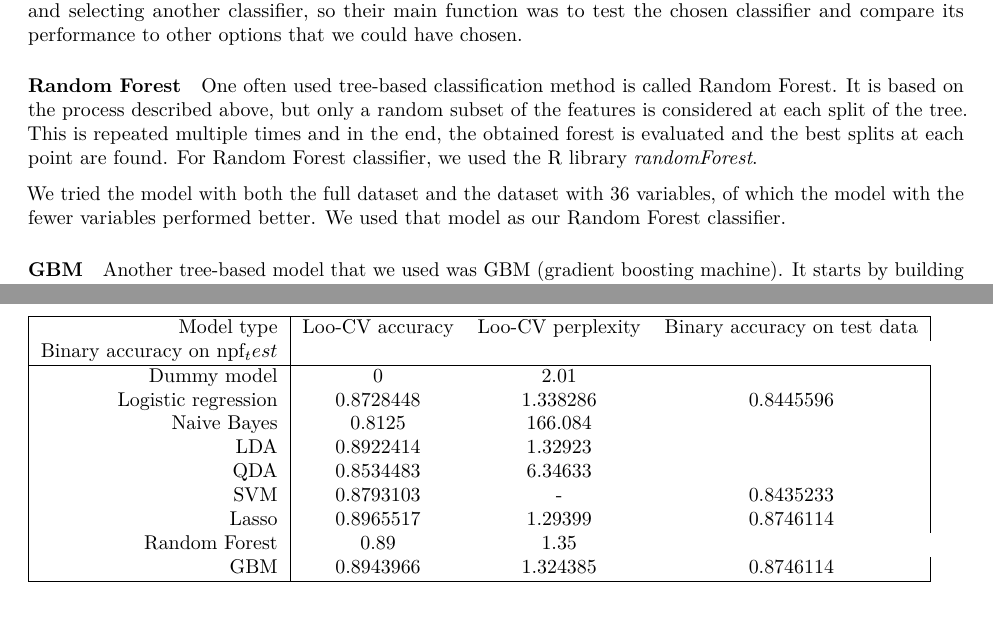
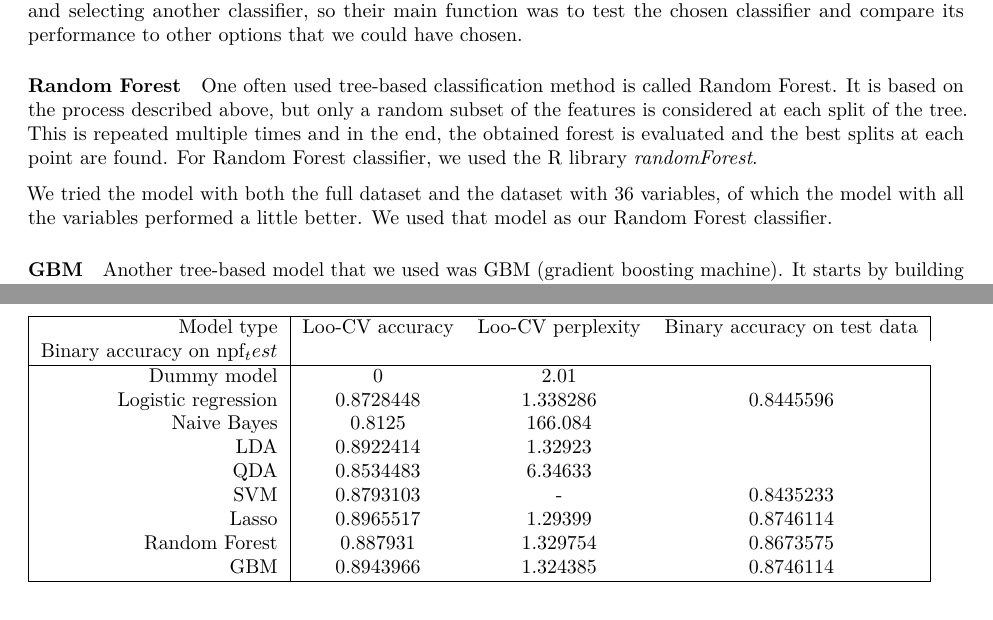
Before and after one commit to sippis/iml2022, an R Markdown document (paper.rmd): two parts of pages 12 and 13 of 23, joined at a grey line, cut so that both start at the same text. Rendered offline with R 4.5, knitr and Pandoc, then LaTeX, with nearby package versions.

Commit message:
Update paper.rmd

```diff
--- a/paper.rmd
+++ b/paper.rmd
@@ -422,7 +422,7 @@ We tried some tree-based models, but didn't have time to finish any of them befo
 #### Random Forest
 One often used tree-based classification method is called Random Forest. It is based on the process described above, but only a random subset of the features is considered at each split of the tree. This is repeated multiple times and in the end, the obtained forest is evaluated and the best splits at each point are found. For Random Forest classifier, we used the R library *randomForest*.
 
-We tried the model with both the full dataset and the dataset with 36 variables, of which the model with the fewer variables performed better. We used that model as our Random Forest classifier.
+We tried the model with both the full dataset and the dataset with 36 variables, of which the model with all the variables performed a little better. We used that model as our Random Forest classifier.
 
 
 #### GBM
@@ -446,7 +446,7 @@ LDA & 0.8922414 & 1.32923 &\\
 QDA & 0.8534483 & 6.34633 &\\
 SVM & 0.8793103 & -&0.8435233\\
 Lasso & 0.8965517 & 1.29399&0.8746114\\
-Random Forest & 0.89 & 1.35\\
+Random Forest & 0.887931 & 1.329754 & 0.8673575\\
 GBM &	0.8943966 & 1.324385 & 0.8746114 \\
 \hline
 \end{tabular}
```
